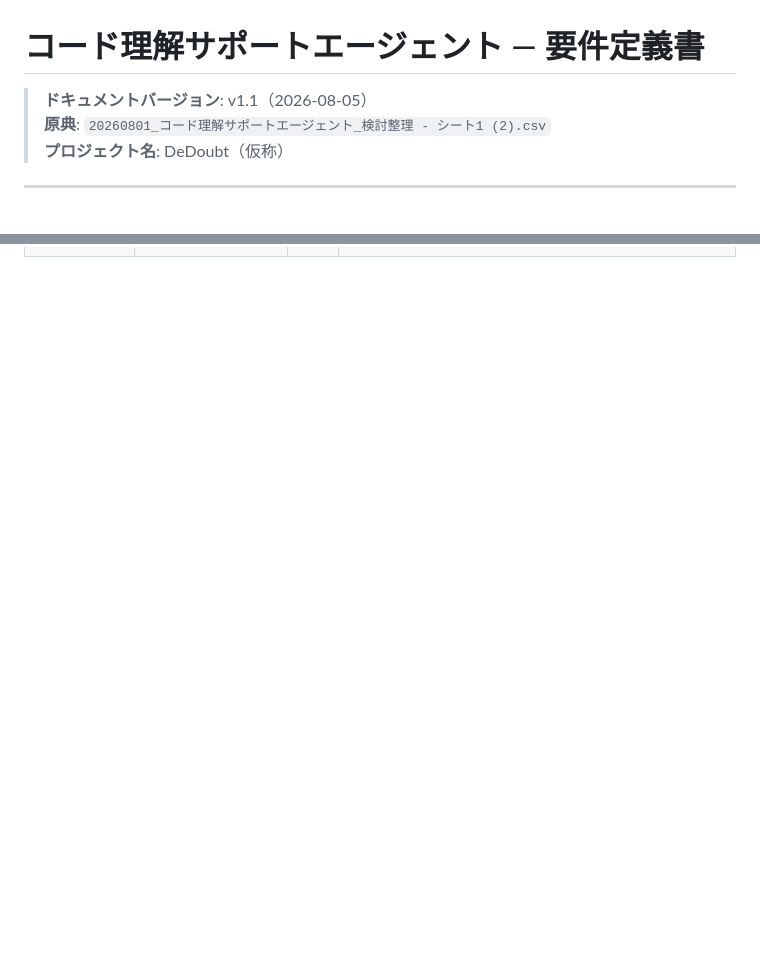
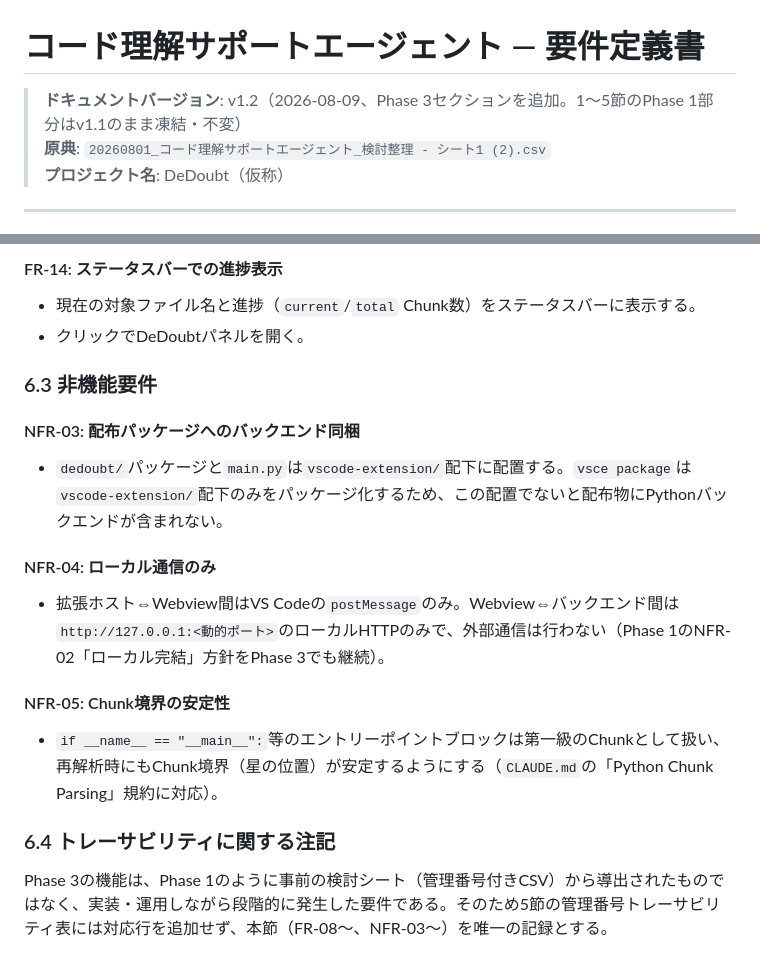
Before and after one commit to ohban730/Fathom, a Markdown page: docs/requirements_definition.md, 2 parts joined by grey strips. GitHub-like rendering; blank space fills up the shorter version.

```diff
--- a/docs/requirements_definition.md
+++ b/docs/requirements_definition.md
@@ -1,6 +1,6 @@
 # コード理解サポートエージェント — 要件定義書
 
-> **ドキュメントバージョン**: v1.1（2026-08-05）
+> **ドキュメントバージョン**: v1.2（2026-08-09、Phase 3セクションを追加。1〜5節のPhase 1部分はv1.1のまま凍結・不変）
 > **原典**: `20260801_コード理解サポートエージェント_検討整理 - シート1 (2).csv`
 > **プロジェクト名**: DeDoubt（仮称）
 
@@ -166,0 +220,18 @@
+#### FR-14: ステータスバーでの進捗表示
+- 現在の対象ファイル名と進捗（`current`/`total` Chunk数）をステータスバーに表示する。
+- クリックでDeDoubtパネルを開く。
+
+### 6.3 非機能要件
+
+#### NFR-03: 配布パッケージへのバックエンド同梱
+- `dedoubt/`パッケージと`main.py`は`vscode-extension/`配下に配置する。`vsce package`は`vscode-extension/`配下のみをパッケージ化するため、この配置でないと配布物にPythonバックエンドが含まれない。
+
+#### NFR-04: ローカル通信のみ
+- 拡張ホスト⇔Webview間はVS Codeの`postMessage`のみ。Webview⇔バックエンド間は`http://127.0.0.1:<動的ポート>`のローカルHTTPのみで、外部通信は行わない（Phase 1のNFR-02「ローカル完結」方針をPhase 3でも継続）。
+
+#### NFR-05: Chunk境界の安定性
+- `if __name__ == "__main__":`等のエントリーポイントブロックは第一級のChunkとして扱い、再解析時にもChunk境界（星の位置）が安定するようにする（`CLAUDE.md`の「Python Chunk Parsing」規約に対応）。
+
+### 6.4 トレーサビリティに関する注記
+
+Phase 3の機能は、Phase 1のように事前の検討シート（管理番号付きCSV）から導出されたものではなく、実装・運用しながら段階的に発生した要件である。そのため5節の管理番号トレーサビリティ表には対応行を追加せず、本節（FR-08〜、NFR-03〜）を唯一の記録とする。
```
Also changed, not shown: other parts of docs/requirements_definition.md (+53 -0 lines).
